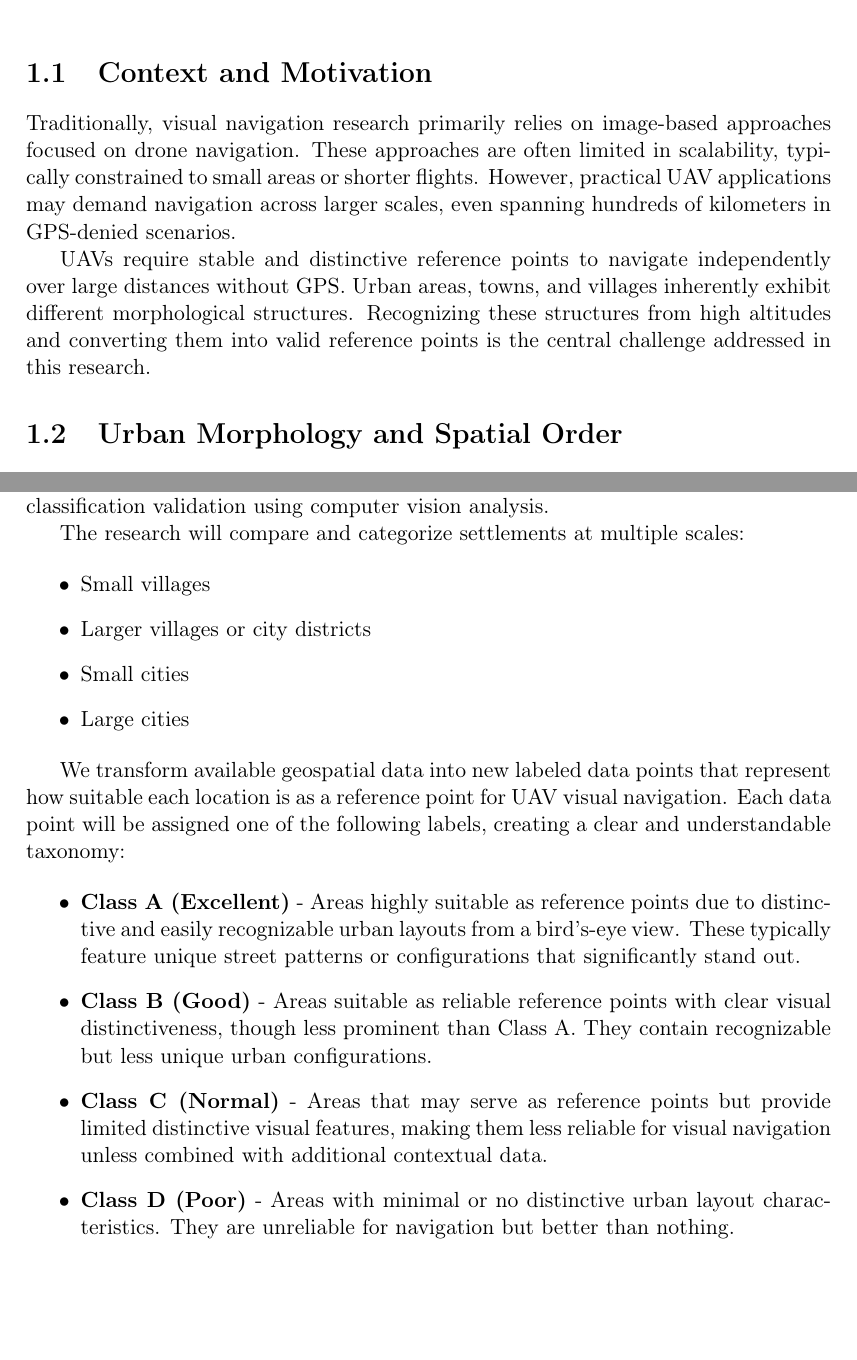
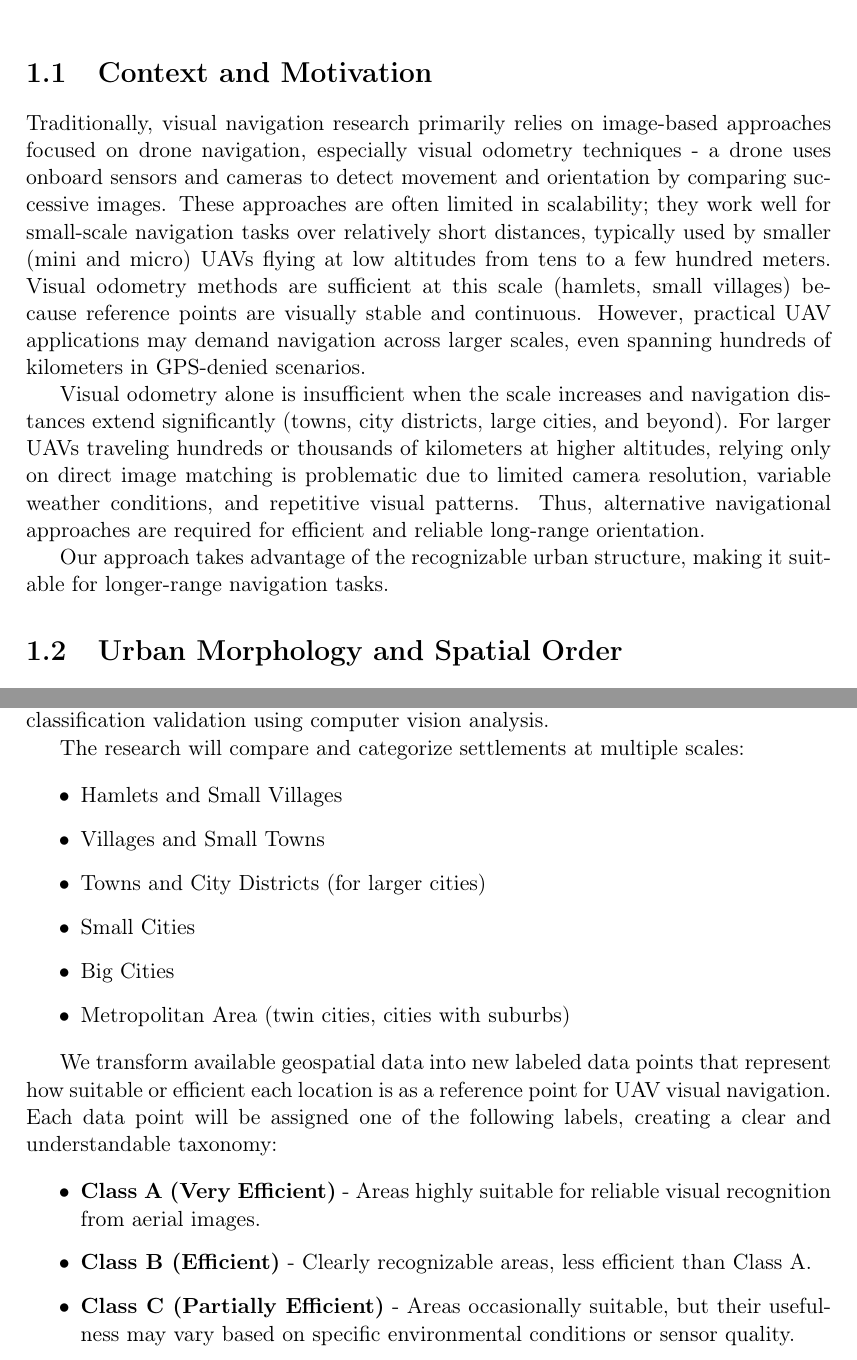
Before and after one commit to maxmyk/geospatial_mapping, a LaTeX thesis (thesis/bachelor-thesis-template.tex, which reads thesis/Chapters/theoretical_background.tex): two parts of pages 4 and 7 of 9, joined at a grey line, cut so that both start at the same text, the shorter picture padded with empty space. Compiled offline with pdfLaTeX.

Commit message:
Theoretical Background - 4th edition, after review

```diff
--- a/thesis/Chapters/theoretical_background.tex
+++ b/thesis/Chapters/theoretical_background.tex
@@ -2,9 +2,11 @@
 
 \section{Context and Motivation}
 
-Traditionally, visual navigation research primarily relies on image-based approaches focused on drone navigation. These approaches are often limited in scalability, typically constrained to small areas or shorter flights. However, practical UAV applications may demand navigation across larger scales, even spanning hundreds of kilometers in GPS-denied scenarios.
+Traditionally, visual navigation research primarily relies on image-based approaches focused on drone navigation, especially visual odometry techniques - a drone uses onboard sensors and cameras to detect movement and orientation by comparing successive images. These approaches are often limited in scalability; they work well for small-scale navigation tasks over relatively short distances, typically used by smaller (mini and micro) UAVs flying at low altitudes from tens to a few hundred meters. Visual odometry methods are sufficient at this scale (hamlets, small villages) because reference points are visually stable and continuous. However, practical UAV applications may demand navigation across larger scales, even spanning hundreds of kilometers in GPS-denied scenarios.
 
-UAVs require stable and distinctive reference points to navigate independently over large distances without GPS. Urban areas, towns, and villages inherently exhibit different morphological structures. Recognizing these structures from high altitudes and converting them into valid reference points is the central challenge addressed in this research.
+Visual odometry alone is insufficient when the scale increases and navigation distances extend significantly (towns, city districts, large cities, and beyond). For larger UAVs traveling hundreds or thousands of kilometers at higher altitudes, relying only on direct image matching is problematic due to limited camera resolution, variable weather conditions, and repetitive visual patterns. Thus, alternative navigational approaches are required for efficient and reliable long-range orientation.
+
+Our approach takes advantage of the recognizable urban structure, making it suitable for longer-range navigation tasks.
 
 \section{Urban Morphology and Spatial Order}
 
@@ -91,26 +93,23 @@ This research builds upon the methodologies of Louf and Barthelemy, and Boeing,
 The research will compare and categorize settlements at multiple scales:
 
 \begin{itemize}
-
-    \item Small villages
-
-    \item Larger villages or city districts
-
-    \item Small cities
-
-    \item Large cities
-
+    \item Hamlets and Small Villages
+    \item Villages and Small Towns
+    \item Towns and City Districts (for larger cities)
+    \item Small Cities
+    \item Big Cities
+    \item Metropolitan Area (twin cities, cities with suburbs)
 \end{itemize}
 
 
-We transform available geospatial data into new labeled data points that represent how suitable each location is as a reference point for UAV visual navigation. Each data point will be assigned one of the following labels, creating a clear and understandable taxonomy:
+We transform available geospatial data into new labeled data points that represent how suitable or efficient each location is as a reference point for UAV visual navigation. Each data point will be assigned one of the following labels, creating a clear and understandable taxonomy:
 
 
 \begin{itemize}
-    \item \textbf{Class A (Excellent)} - Areas highly suitable as reference points due to distinctive and easily recognizable urban layouts from a bird's-eye view. These typically feature unique street patterns or configurations that significantly stand out.
-    \item \textbf{Class B (Good)} - Areas suitable as reliable reference points with clear visual distinctiveness, though less prominent than Class A. They contain recognizable but less unique urban configurations.
-    \item \textbf{Class C (Normal)} - Areas that may serve as reference points but provide limited distinctive visual features, making them less reliable for visual navigation unless combined with additional contextual data.
-    \item \textbf{Class D (Poor)} - Areas with minimal or no distinctive urban layout characteristics. They are unreliable for navigation but better than nothing.
+    \item \textbf{Class A (Very Efficient)} - Areas highly suitable for reliable visual recognition from aerial images.
+    \item \textbf{Class B (Efficient)} - Clearly recognizable areas, less efficient than Class A.
+    \item \textbf{Class C (Partially Efficient)} - Areas occasionally suitable, but their usefulness may vary based on specific environmental conditions or sensor quality.
+    \item \textbf{Class D (Inefficient)} - Areas that are unreliable as visual reference points due to poor visual distinctiveness or repetitive patterns. Inefficient does not mean not useful. Practical usefulness is still possible for referencing.
     \item \textbf{No Data} - Areas lacking sufficient geospatial data for meaningful classification or analysis.
 \end{itemize}
 
```
Also changed, not shown: thesis/Chapters/theoretical_background.tex (97 more changed lines).
